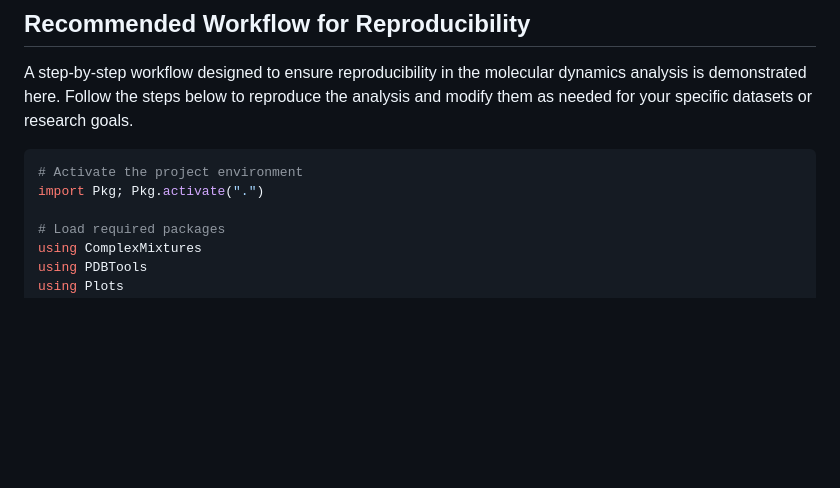
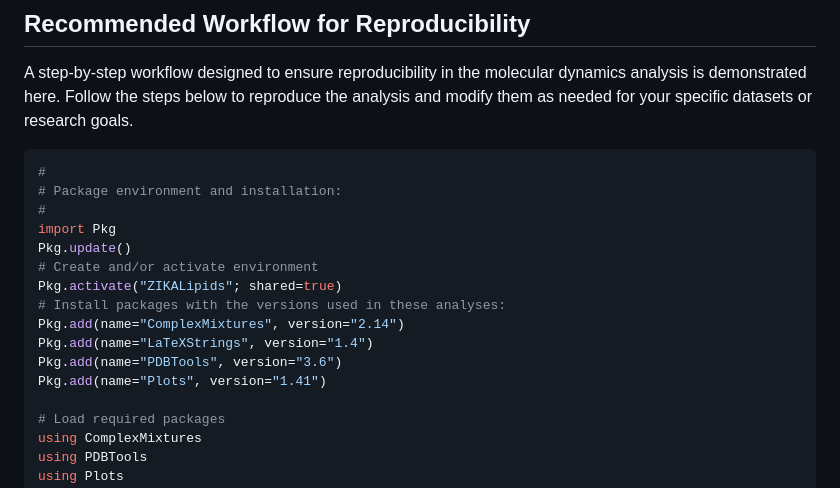
Before and after one commit to tcvmilvv/TavaresSonoraPantanoMartinez2025.jl, a Markdown page: docs/src/scripts.md, the part around the change. Rendered like a GitHub page; blank space fills up the shorter version.

Commit message:
update package installation instructions

````diff
--- a/docs/src/scripts.md
+++ b/docs/src/scripts.md
@@ -7,8 +7,18 @@ This section contains example scripts designed to demonstrate how to perform the
 A step-by-step workflow designed to ensure reproducibility in the molecular dynamics analysis is demonstrated here. Follow the steps below to reproduce the analysis and modify them as needed for your specific datasets or research goals.
 
 ```julia
-# Activate the project environment
-import Pkg; Pkg.activate(".")
+#
+# Package environment and installation:
+#
+import Pkg
+Pkg.update()
+# Create and/or activate environment
+Pkg.activate("ZIKALipids"; shared=true)
+# Install packages with the versions used in these analyses:
+Pkg.add(name="ComplexMixtures", version="2.14")
+Pkg.add(name="LaTeXStrings", version="1.4")
+Pkg.add(name="PDBTools", version="3.6")
+Pkg.add(name="Plots", version="1.41")
 
 # Load required packages
 using ComplexMixtures
````
